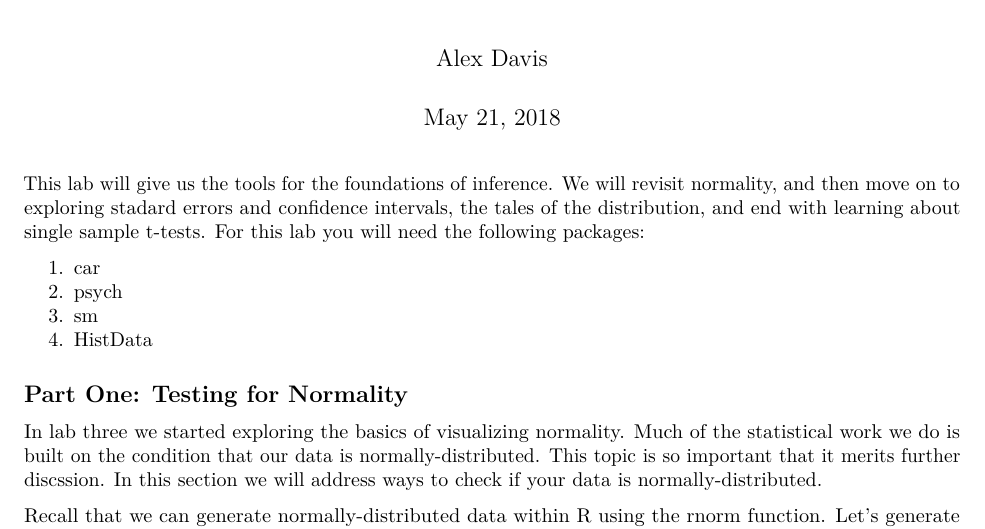
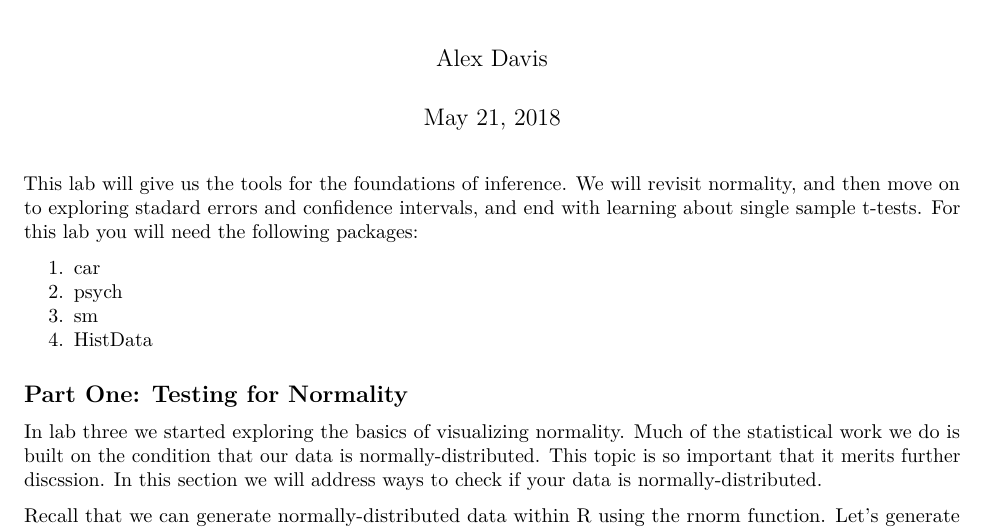
Before and after one commit to ripberjt/qrmlabs, an R Markdown document (lab4.Rmd): part of page 1 of 7, cut so that both start at the same text. Rendered offline with R 4.5, knitr and Pandoc, then LaTeX, with nearby package versions; code that draws random numbers runs with fixed seeds of ours; some code elsewhere in the file could not run offline.

Commit message:
lab 4 change
ommitted part of the introduction

```diff
--- a/lab4.Rmd
+++ b/lab4.Rmd
@@ -5,7 +5,7 @@ date: "May 21, 2018"
 output: pdf_document
 ---
 
-This lab will give us the tools for the foundations of inference. We will revisit normality, and then move on to exploring stadard errors and confidence intervals, the tales of the distribution, and end with learning about single sample t-tests. For this lab you will need the following packages:
+This lab will give us the tools for the foundations of inference. We will revisit normality, and then move on to exploring stadard errors and confidence intervals, and end with learning about single sample t-tests. For this lab you will need the following packages:
 
 1. car
 2. psych
```
